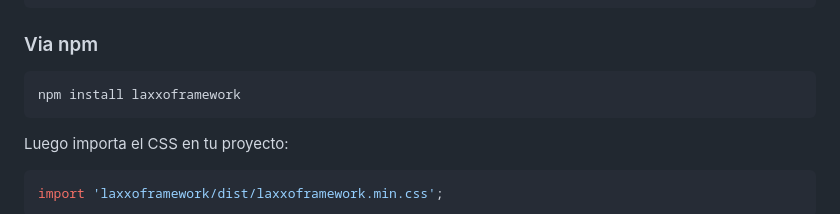
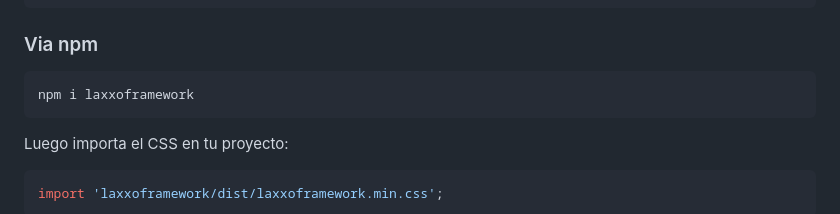
Before and after one commit to Laxxoby/LaxxoFramework, a Markdown page: README.md, the part around the change. Drawn GitHub-style.

````diff
--- a/README.md
+++ b/README.md
@@ -29,7 +29,7 @@ Agrega el siguiente enlace a tu archivo HTML:
 ### Via npm
 
 ```bash
-npm install laxxoframework
+npm i laxxoframework
 ```
 
 Luego importa el CSS en tu proyecto:
````
